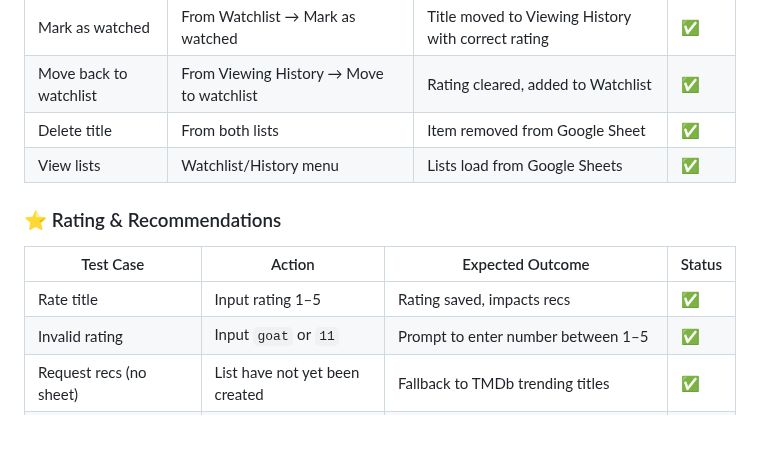
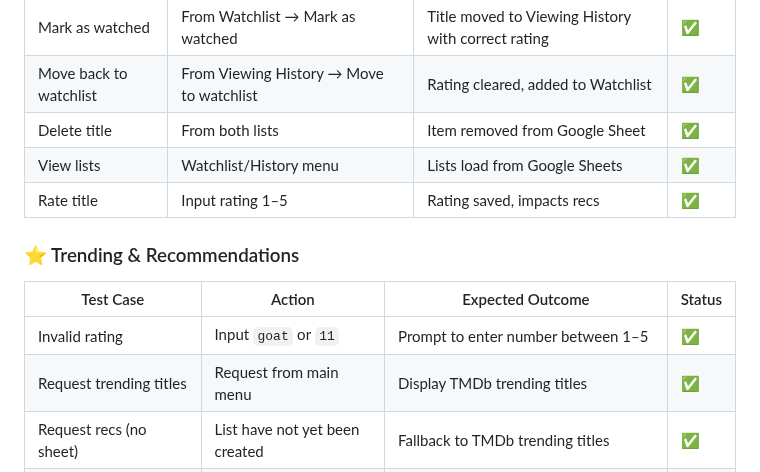
Before and after one commit to larevolucia/reeltracker_cli, a Markdown page: README.md, the part around the change. Drawn GitHub-style; blank space fills up the shorter version.

Commit message:
Add trending test case

```diff
--- a/README.md
+++ b/README.md
@@ -539,12 +539,13 @@ ReelTracker CLI was manually tested throughout development to ensure a smooth us
 | Move back to watchlist | From Viewing History → Move to watchlist | Rating cleared, added to Watchlist | ✅ |
 | Delete title | From both lists | Item removed from Google Sheet | ✅ |
 | View lists | Watchlist/History menu | Lists load from Google Sheets | ✅ |
+| Rate title | Input rating 1–5 | Rating saved, impacts recs | ✅ |
 
-### ⭐ Rating & Recommendations
+### ⭐ Trending & Recommendations
 | Test Case | Action | Expected Outcome | Status |
 |-----------|--------|------------------|--------|
-| Rate title | Input rating 1–5 | Rating saved, impacts recs | ✅ |
 | Invalid rating | Input `goat` or `11` | Prompt to enter number between 1–5 | ✅ |
+| Request trending titles | Request from main menu | Display TMDb trending titles | ✅ |
 | Request recs (no sheet) | List have not yet been created | Fallback to TMDb trending titles | ✅ |
 | Request recs (no items) | Empty list | Fallback to TMDb trending titles | ✅ |
 | Request recs (no watched) | Only watchlist titles | Display watchlist items in popularity order (checked in sheet) | ✅ |
```
